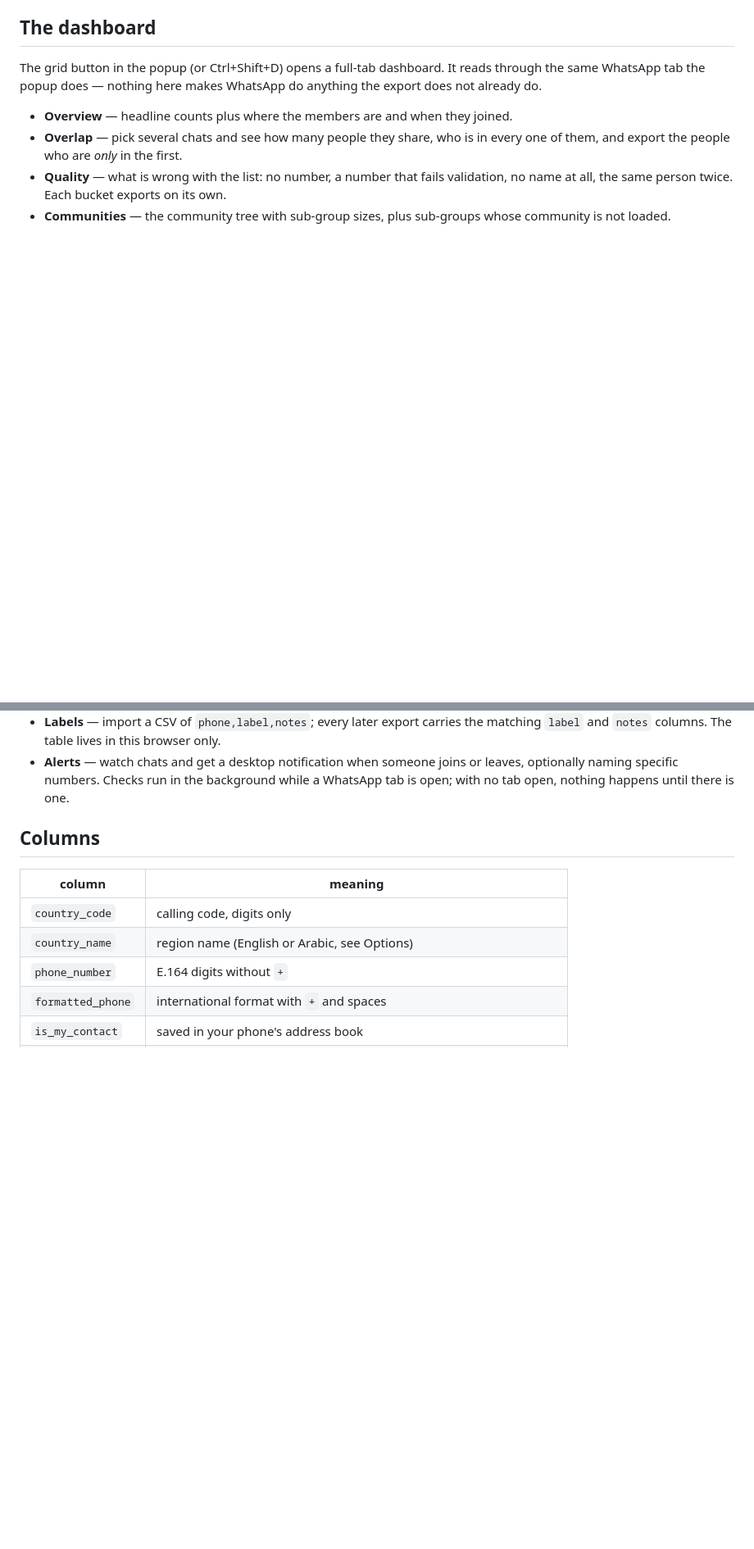
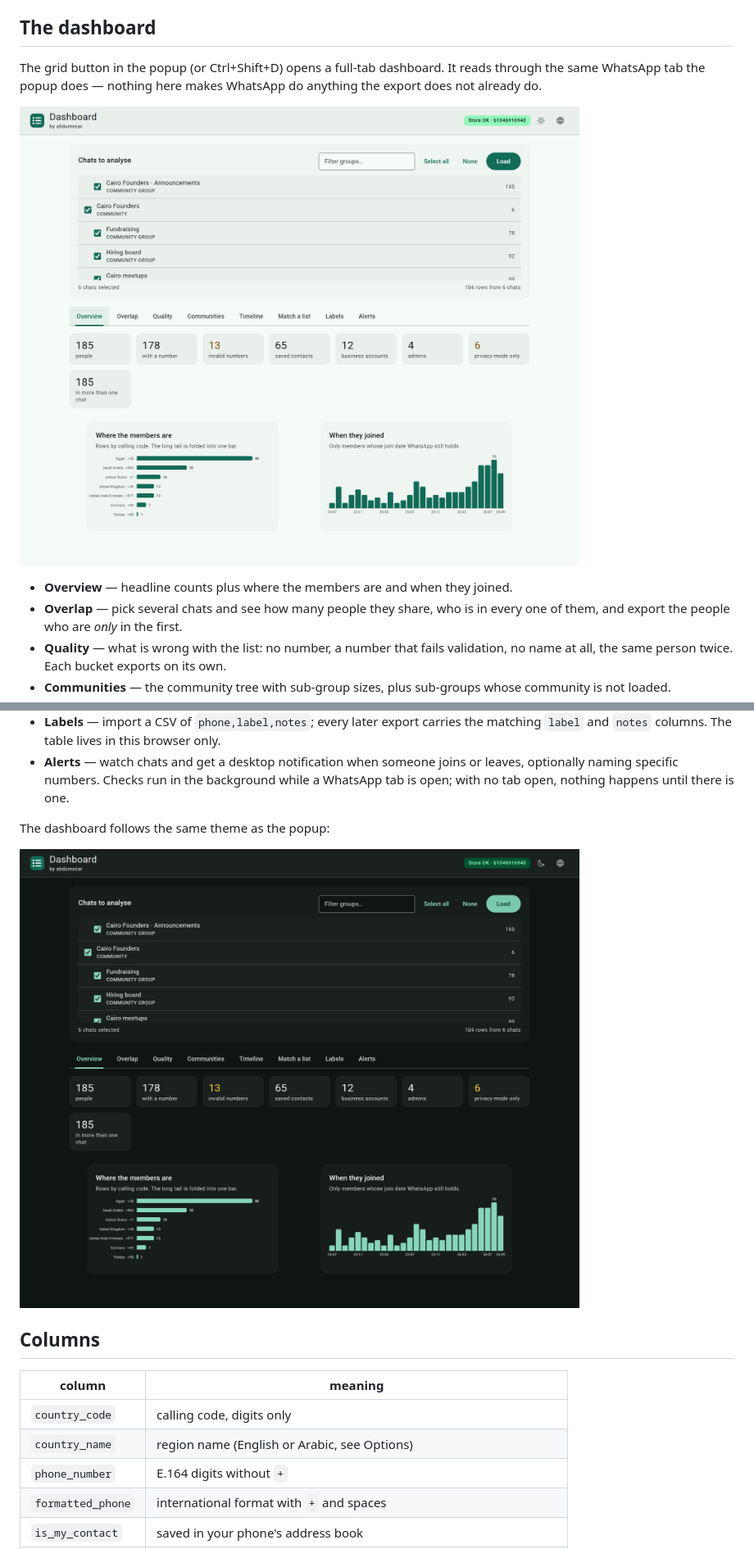
Before and after one commit to abdumezar/extensions.whatsapp.scrapper, a Markdown page: README.md, 2 parts joined by grey strips. Shown at 82% size. Drawn GitHub-style; blank space fills up the shorter version.

```diff
--- a/README.md
+++ b/README.md
@@ -43,6 +71,8 @@ If the popup says *Not connected*, reload the WhatsApp tab once (the content scr
 
 The grid button in the popup (or Ctrl+Shift+D) opens a full-tab dashboard. It reads through the same
 WhatsApp tab the popup does — nothing here makes WhatsApp do anything the export does not already do.
+
+![The dashboard Overview: headline counts, members by calling code, joins over time](docs/screenshots/dashboard-overview.png)
 
 - **Overview** — headline counts plus where the members are and when they joined.
 - **Overlap** — pick several chats and see how many people they share, who is in every one of them, and
@@ -57,6 +99,10 @@ WhatsApp tab the popup does — nothing here makes WhatsApp do anything the expo
 - **Alerts** — watch chats and get a desktop notification when someone joins or leaves, optionally naming
   specific numbers. Checks run in the background while a WhatsApp tab is open; with no tab open, nothing
   happens until there is one.
+
+The dashboard follows the same theme as the popup:
+
+![The dashboard in dark mode](docs/screenshots/dashboard-dark.png)
 
 ## Columns
 
```
Also changed, not shown: other parts of README.md (+64 -3 lines), CLAUDE.md (+21 -3 lines).
